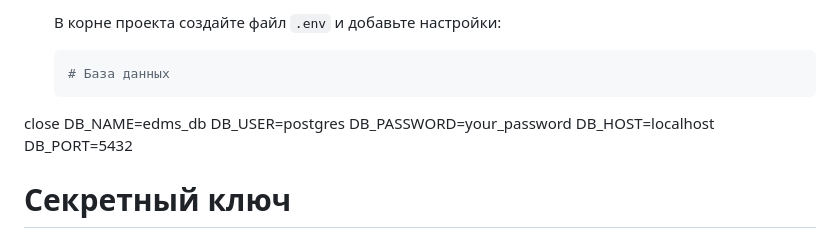
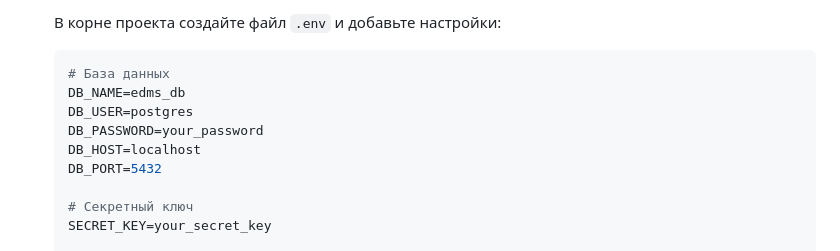
Before and after one commit to NeonchikMPT/EDMS, a Markdown page: README.md, the part around the change. Drawn GitHub-style.

````diff
--- a/README.md
+++ b/README.md
@@ -83,7 +83,6 @@
 
    ```env
    # База данных
-close
    DB_NAME=edms_db
    DB_USER=postgres
    DB_PASSWORD=your_password
````
